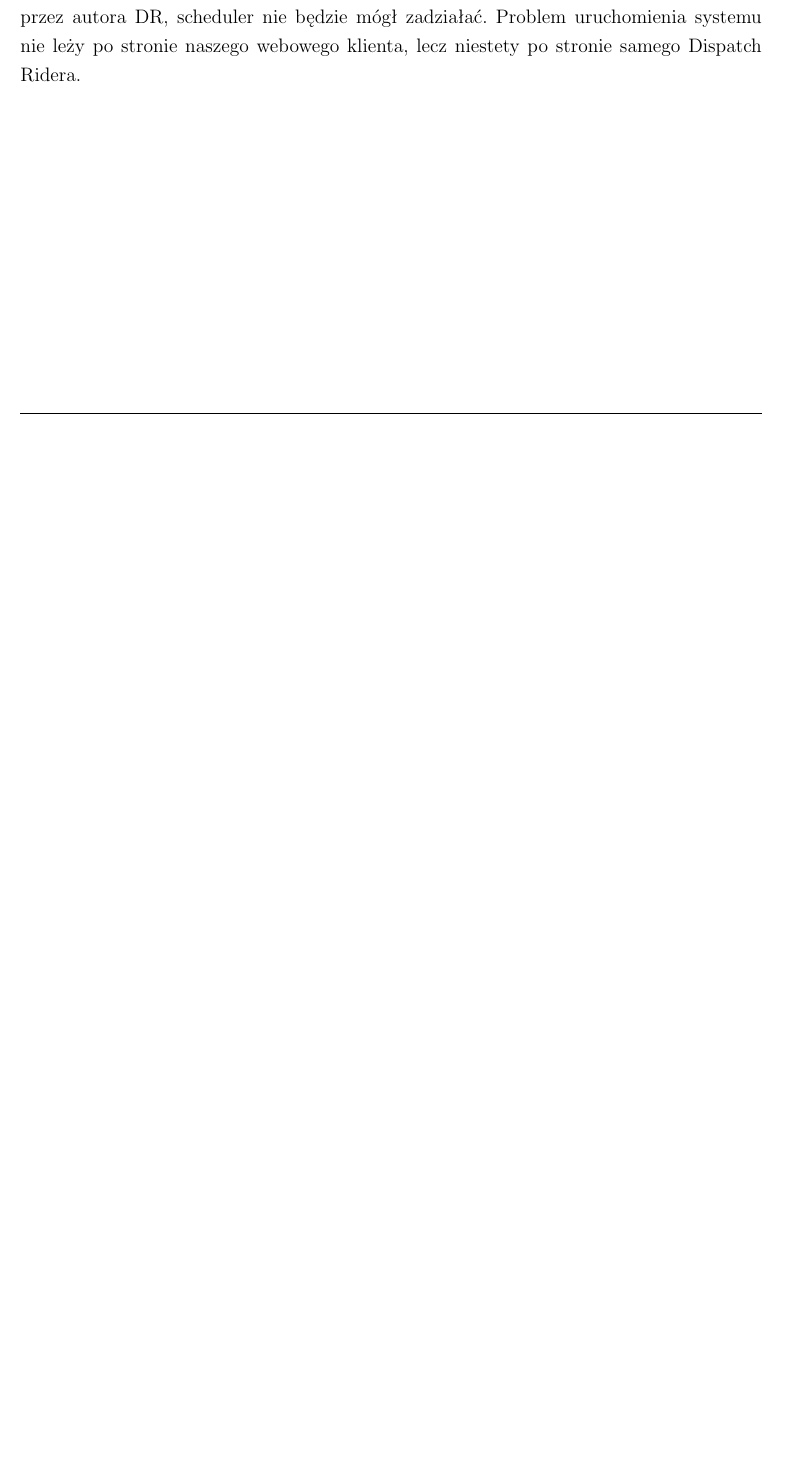
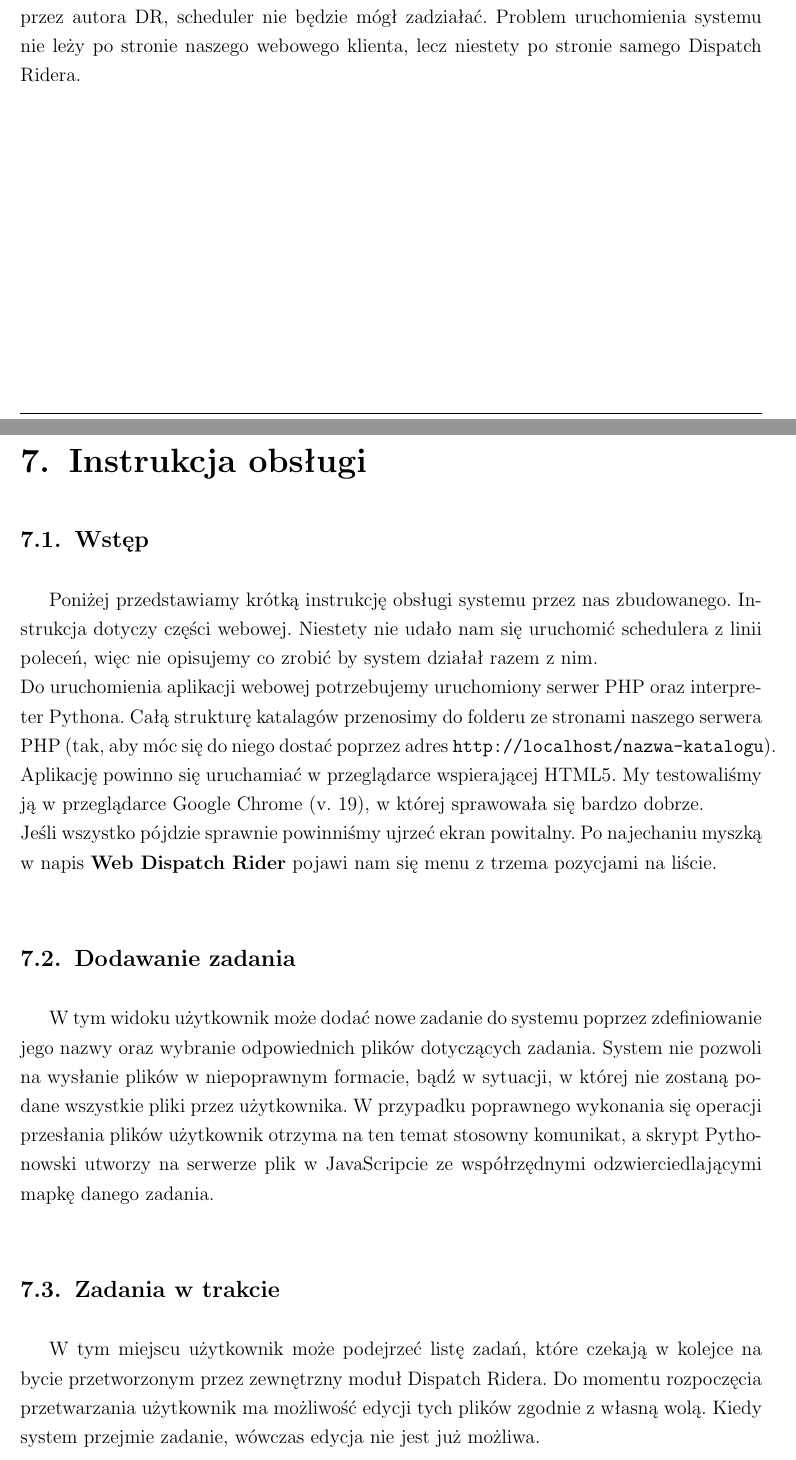
Before and after one commit to darekmydlarz/IO-Web, a LaTeX document (dokumentacja/projekt/index.tex, which reads dokumentacja/projekt/uruchomienie.tex): part of page 24 of 30 before the commit and two parts of pages 24 and 25 of 31 after it, the two joined at a grey line, cut so that both start at the same text, the shorter picture padded with empty space. Compiled offline with pdfLaTeX.

Commit message:
Some little changes

```diff
--- /dev/null
+++ b/dokumentacja/projekt/uruchomienie.tex
@@ -0,0 +1,29 @@
+\chapter{Instrukcja obsługi}
+\section{Wstęp}
+Poniżej przedstawiamy krótką instrukcję obsługi systemu przez nas zbudowanego.
+Instrukcja dotyczy części webowej. Niestety nie udało nam się uruchomić schedulera z linii
+poleceń, więc nie opisujemy co zrobić by system działał razem z nim.
+\\
+Do uruchomienia aplikacji webowej potrzebujemy uruchomiony serwer PHP oraz interpreter Pythona.
+Całą strukturę katalagów przenosimy do folderu ze stronami naszego serwera PHP (tak, aby móc
+się do niego dostać poprzez adres \texttt{http://localhost/nazwa-katalogu}).
+\\
+Aplikację powinno się uruchamiać w przeglądarce wspierającej HTML5. My testowaliśmy ją w przeglądarce
+Google Chrome (v. 19), w której sprawowała się bardzo dobrze.
+\\
+Jeśli wszystko pójdzie sprawnie powinniśmy ujrzeć ekran powitalny. Po najechaniu myszką w napis
+\textbf{Web Dispatch Rider} pojawi nam się menu z trzema pozycjami na liście.
+
+\section{Dodawanie zadania}
+W tym widoku użytkownik może dodać nowe zadanie do systemu poprzez zdefiniowanie jego nazwy
+oraz wybranie odpowiednich plików dotyczących zadania. System nie pozwoli na wysłanie plików
+w niepoprawnym formacie, bądź w sytuacji, w której nie zostaną podane wszystkie pliki
+przez użytkownika. W przypadku poprawnego wykonania się operacji przesłania plików
+użytkownik otrzyma na ten temat stosowny komunikat, a skrypt Pythonowski utworzy na serwerze
+plik w JavaScripcie ze współrzędnymi odzwierciedlającymi mapkę danego zadania.
+
+\section{Zadania w trakcie}
+W tym miejscu użytkownik może podejrzeć listę zadań, które czekają w kolejce na bycie przetworzonym
+przez zewnętrzny moduł Dispatch Ridera. Do momentu rozpoczęcia przetwarzania użytkownik ma możliwość
+edycji tych plików zgodnie z własną wolą. Kiedy system przejmie zadanie, wówczas edycja nie jest już
+możliwa.
```
Also changed, not shown: dokumentacja/projekt/podsumowanie.tex (+1 -2 lines), dokumentacja/projekt/index.pdf, dokumentacja/projekt/uruchomienie.tex (22 more changed lines), 1 other file.
